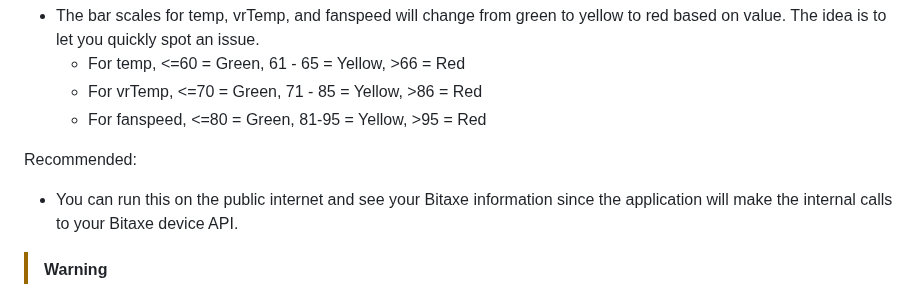
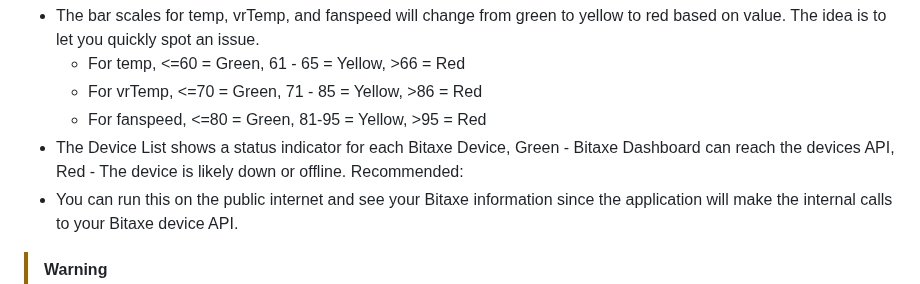
Before and after one commit to scottwalter/bitaxe-dashboard, a Markdown page: README.md, the part around the change. Drawn GitHub-style.

Commit message:
Updated README.md with status indicator details

```diff
--- a/README.md
+++ b/README.md
@@ -108,7 +108,7 @@ Fun Facts
     - For temp, <=60 = Green, 61 - 65 = Yellow, >66 = Red
     - For vrTemp, <=70 = Green, 71 - 85 = Yellow, >86 = Red
     - For fanspeed, <=80 = Green, 81-95 = Yellow, >95 = Red
-
+- The Device List shows a status indicator for each Bitaxe Device, Green - Bitaxe Dashboard can reach the devices API, Red - The device is likely down or offline.
 Recommended:
 - You can run this on the public internet and see your Bitaxe information since the application will make the internal calls to your Bitaxe device API.
 > [!WARNING]
```
